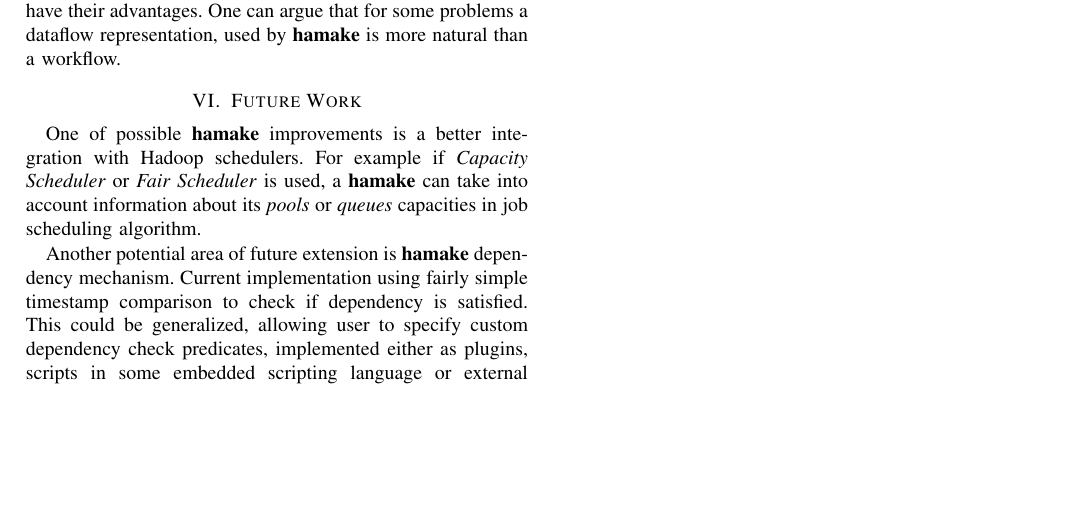
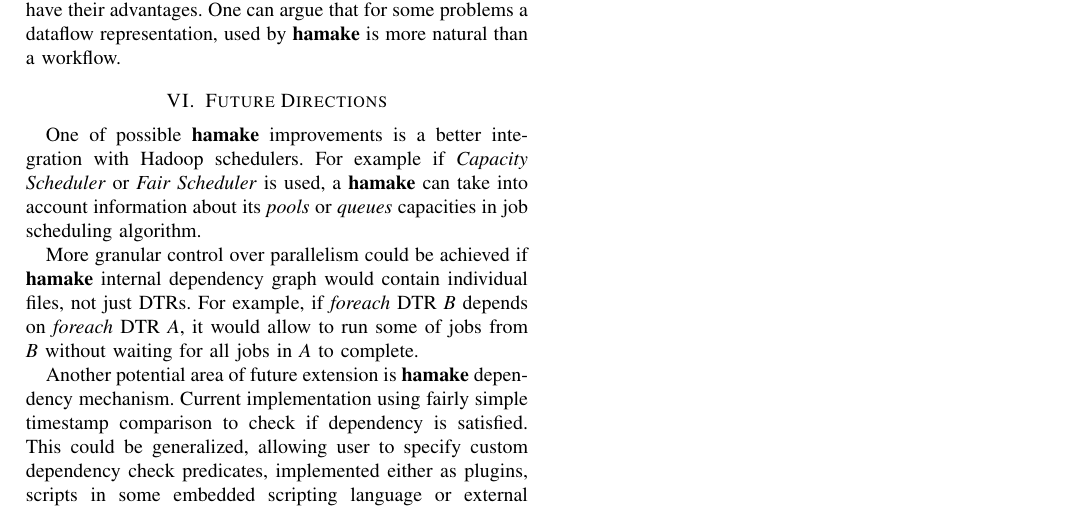
Before and after one commit to codeminders/hamake, a LaTeX paper (doc/whitepaper/hamake.tex): part of page 4 of 4, cut so that both start at the same text, the shorter picture padded with empty space. Compiled offline with pdfLaTeX.

Commit message:
one more future dir

```diff
--- a/doc/whitepaper/hamake.tex
+++ b/doc/whitepaper/hamake.tex
@@ -330,13 +330,20 @@
 can argue that for some problems a dataflow representation, used by
 \textbf{hamake} is more natural than a workflow.
 
-\section{Future Work}
+\section{Future Directions}
 
 One of possible \textbf{hamake} improvements is a better integration with
 Hadoop schedulers. For example if \textit{Capacity Scheduler} or
 \textit{Fair Scheduler} is used, a \textbf{hamake} can take into account
 information about its \textit{pools} or \textit{queues} capacities in
 job scheduling algorithm.
+
+More granular control over parallelism could be achieved if
+\textbf{hamake} internal dependency graph would contain individual
+files, not just DTRs. For example, if \emph{foreach} DTR \textit{B}
+depends on \emph{foreach} DTR \textit{A}, it would allow to run some
+of jobs from \textit{B} without waiting for all jobs in \textit{A} to
+complete.
 
 Another potential area of future extension is \textbf{hamake} dependency
 mechanism. Current implementation using fairly simple timestamp
```
